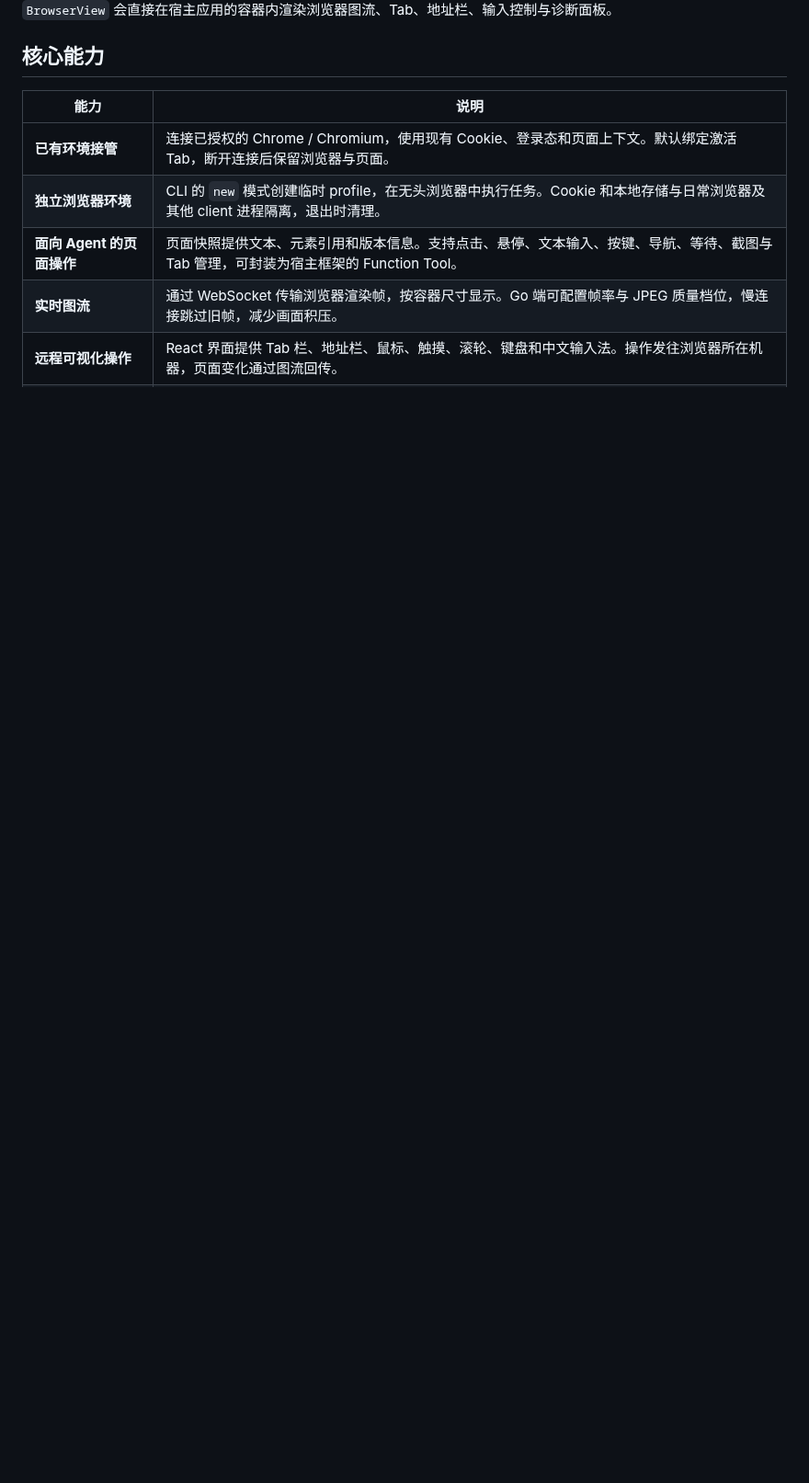
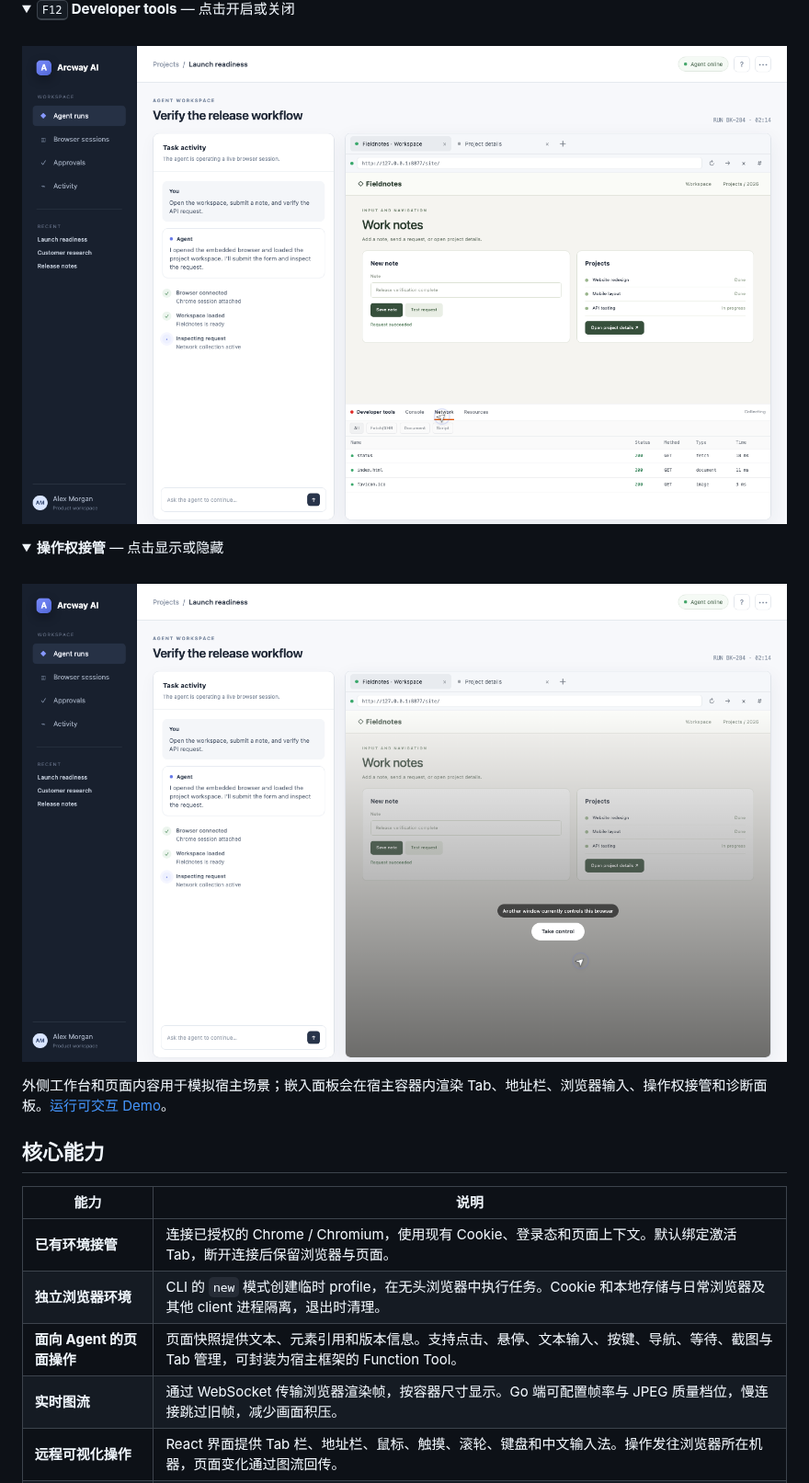
Before and after one commit to zeoxisca/awesome-browserkit, a Markdown page: README.zh-CN.md, the part around one of its changes. Shown at 92% size. GitHub-like rendering; pictures changed too: docs/images/browser-embedded-control.png (added), docs/images/browser-embedded-network.png (added); folded sections open; blank space fills up the shorter version.

```diff
--- a/README.zh-CN.md
+++ b/README.zh-CN.md
@@ -25,6 +27,18 @@ Agent 可通过 CLI 或 Go 函数读取页面、操作元素和管理 Tab；用
 </div>
 
-`BrowserView` 会直接在宿主应用的容器内渲染浏览器图流、Tab、地址栏、输入控制与诊断面板。
+<details>
+<summary><kbd>F12</kbd> <strong>Developer tools</strong> — 点击开启或关闭</summary>
+<br>
+<img src="docs/images/browser-embedded-network.png" width="100%" alt="同一 Agent 工作台中的 BrowserView 已展开 Network 面板">
+</details>
+
+<details>
+<summary><strong>操作权接管</strong> — 点击显示或隐藏</summary>
+<br>
+<img src="docs/images/browser-embedded-control.png" width="100%" alt="同一 Agent 工作台中的 BrowserView 正在显示接管操作界面">
+</details>
+
+外侧工作台和页面内容用于模拟宿主场景；嵌入面板会在宿主容器内渲染 Tab、地址栏、浏览器输入、操作权接管和诊断面板。[运行可交互 Demo](#demo)。
 
 <a id="capabilities"></a>
 
```
Also changed, not shown: other parts of README.zh-CN.md (+3 -1 lines), README.md (+16 -2 lines), docs/images/browser-embedded-page.png (added), 1 other file.
